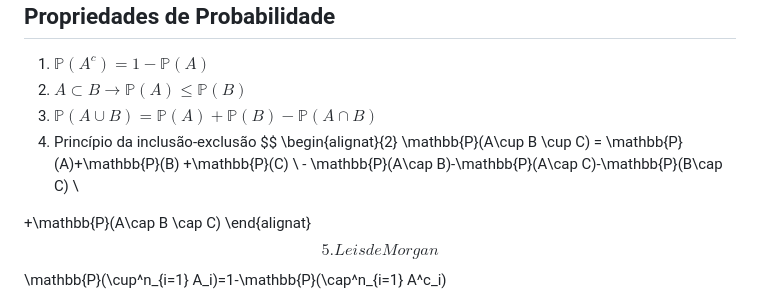
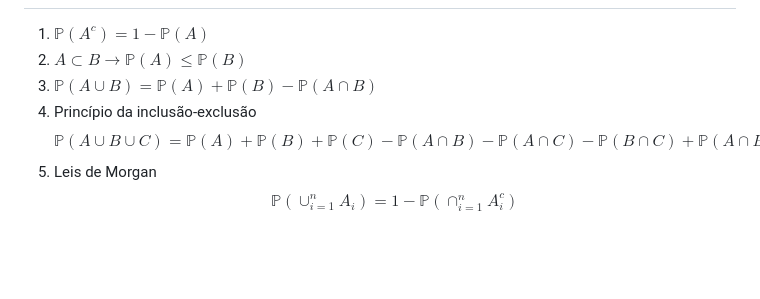
Before and after one commit to DaviMattos14/obsidian_notebook, a Markdown page: Probabilidade e Estatistica/Resumo para P1.md, the part around the change. Rendered like a GitHub page; blank space fills up the shorter version.

Commit message:
2024-10-14 19:23:40

```diff
--- a/Probabilidade e Estatistica/Resumo para P1.md
+++ b/Probabilidade e Estatistica/Resumo para P1.md
@@ -65,12 +65,8 @@ $$
 3. $\mathbb{P}(A\cup B) = \mathbb{P}(A) + \mathbb{P}(B) - \mathbb{P}(A\cap B)$
 4.  Princípio da inclusão-exclusão
 $$
-\begin{alignat}{2}
-\mathbb{P}(A\cup B \cup C) = \mathbb{P}(A)+\mathbb{P}(B) +\mathbb{P}(C)
-\\ - \mathbb{P}(A\cap B)-\mathbb{P}(A\cap C)-\mathbb{P}(B\cap C) \\
-
+\mathbb{P}(A\cup B \cup C) = \mathbb{P}(A)+\mathbb{P}(B) +\mathbb{P}(C)- \mathbb{P}(A\cap B)-\mathbb{P}(A\cap C)-\mathbb{P}(B\cap C)
 +\mathbb{P}(A\cap B \cap C)
-\end{alignat}
 $$
 5. Leis de Morgan
 $$
```
